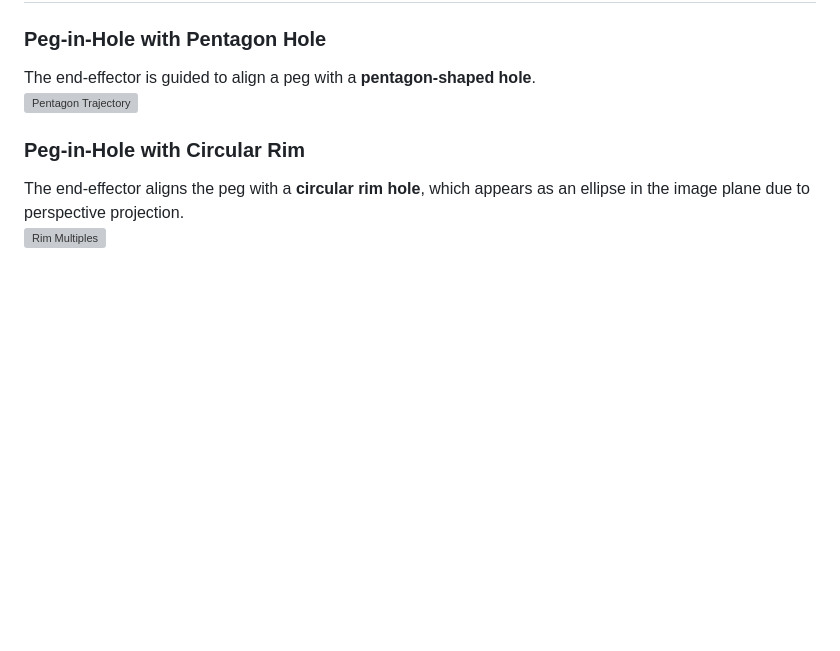
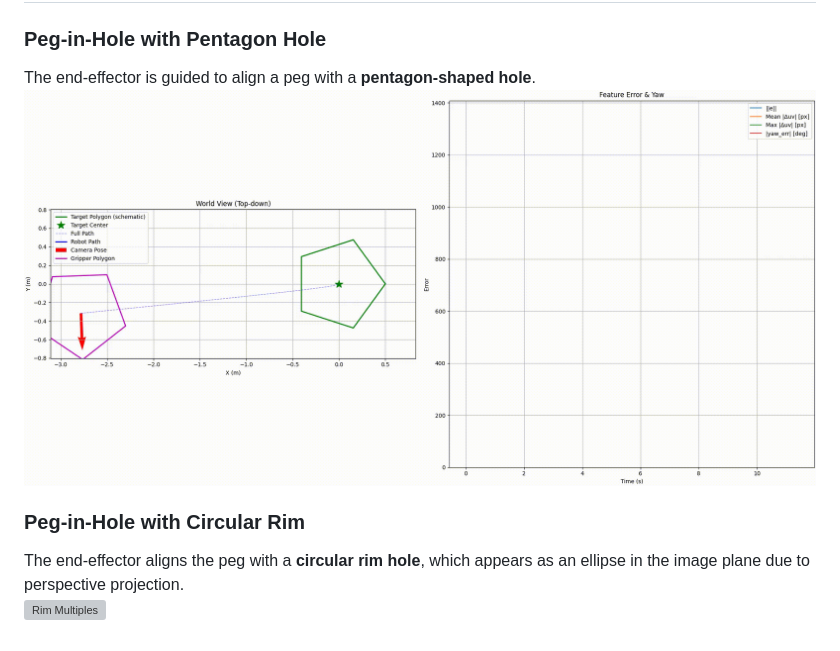
Before and after one commit to AGUSSSBIMAAHTML/image_based_visual_servoing_tutorial, a Markdown page: README.md, the part around one of its changes. Rendered like a GitHub page; pictures changed too: result_videos/main_peg_in_hole_pentagon.gif (added); blank space fills up the shorter version; grey boxes are pictures that could not be loaded.

```diff
--- a/README.md
+++ b/README.md
@@ -23,7 +23,7 @@ The following pipeline illustrates the overall IBVS control flow for the peg-in-
 
 ### Peg-in-Hole with Pentagon Hole
 The end-effector is guided to align a peg with a **pentagon-shaped hole**.
-![Pentagon Trajectory](result_videos/ibvs_pentagon.gif)
+![Pentagon Trajectory](result_videos/main_peg_in_hole_pentagon.gif)
 
 ### Peg-in-Hole with Circular Rim
 The end-effector aligns the peg with a **circular rim hole**, which appears as an ellipse in the image plane due to perspective projection.
```
Also changed, not shown: other parts of README.md (+1 -1 lines), 3 other files.
